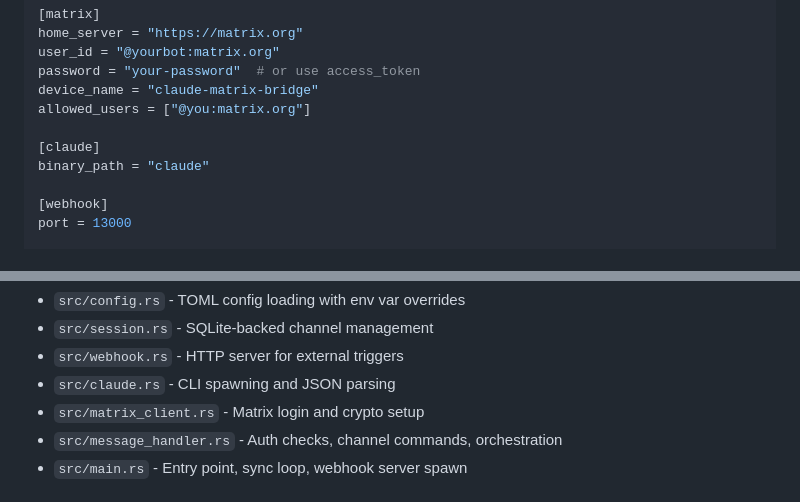
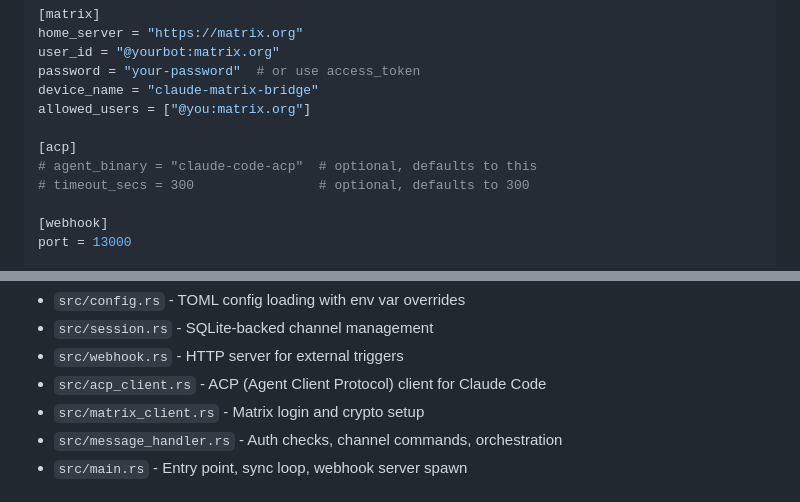
Before and after one commit to 2389-research/gorp-rs, a Markdown page: README.md, 2 parts joined by grey strips. Drawn GitHub-style.

```diff
--- a/README.md
+++ b/README.md
@@ -39,8 +43,9 @@ password = "your-password"  # or use access_token
 device_name = "claude-matrix-bridge"
 allowed_users = ["@you:matrix.org"]
 
-[claude]
-binary_path = "claude"
+[acp]
+# agent_binary = "claude-code-acp"  # optional, defaults to this
+# timeout_secs = 300                # optional, defaults to 300
 
 [webhook]
 port = 13000
@@ -170,7 +176,7 @@ workspace/
 - `src/config.rs` - TOML config loading with env var overrides
 - `src/session.rs` - SQLite-backed channel management
 - `src/webhook.rs` - HTTP server for external triggers
-- `src/claude.rs` - CLI spawning and JSON parsing
+- `src/acp_client.rs` - ACP (Agent Client Protocol) client for Claude Code
 - `src/matrix_client.rs` - Matrix login and crypto setup
 - `src/message_handler.rs` - Auth checks, channel commands, orchestration
 - `src/main.rs` - Entry point, sync loop, webhook server spawn
```
Also changed, not shown: other parts of README.md (+12 -7 lines).
